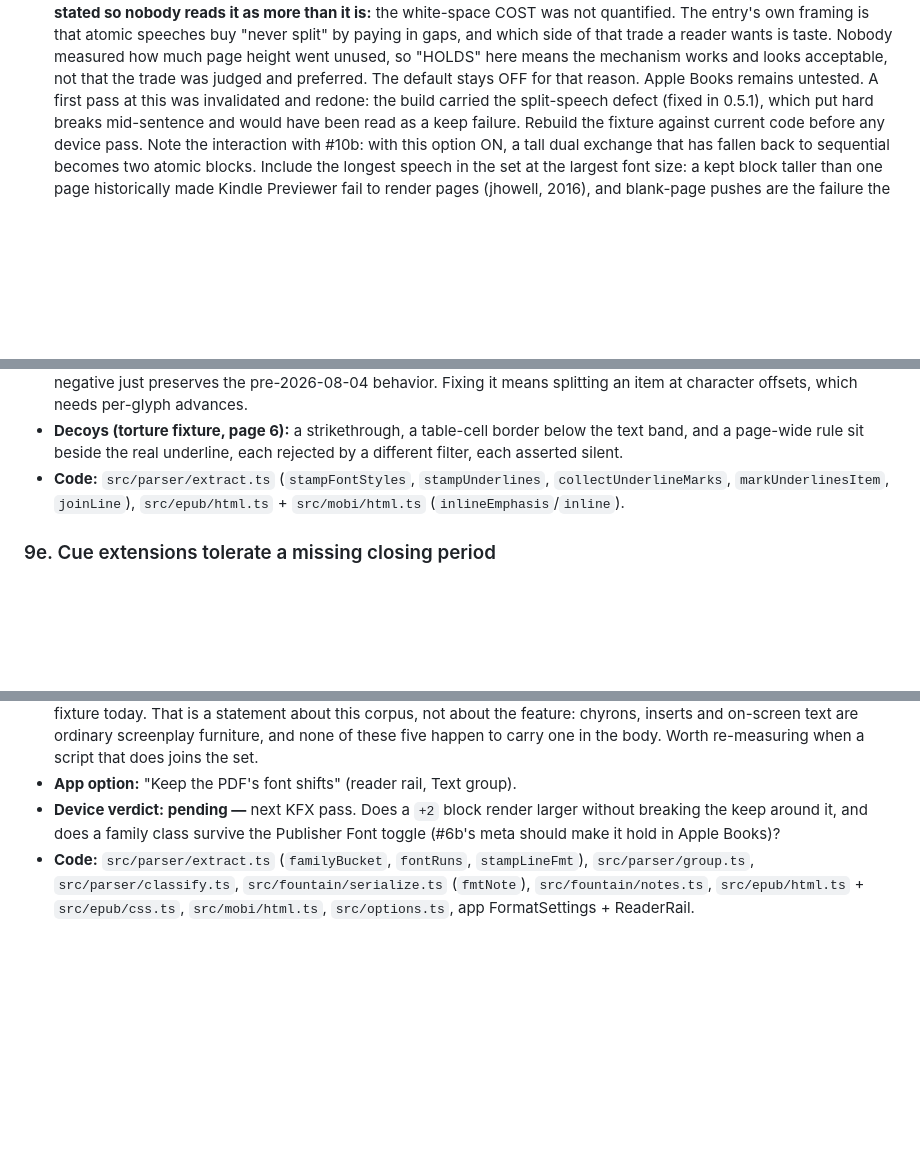
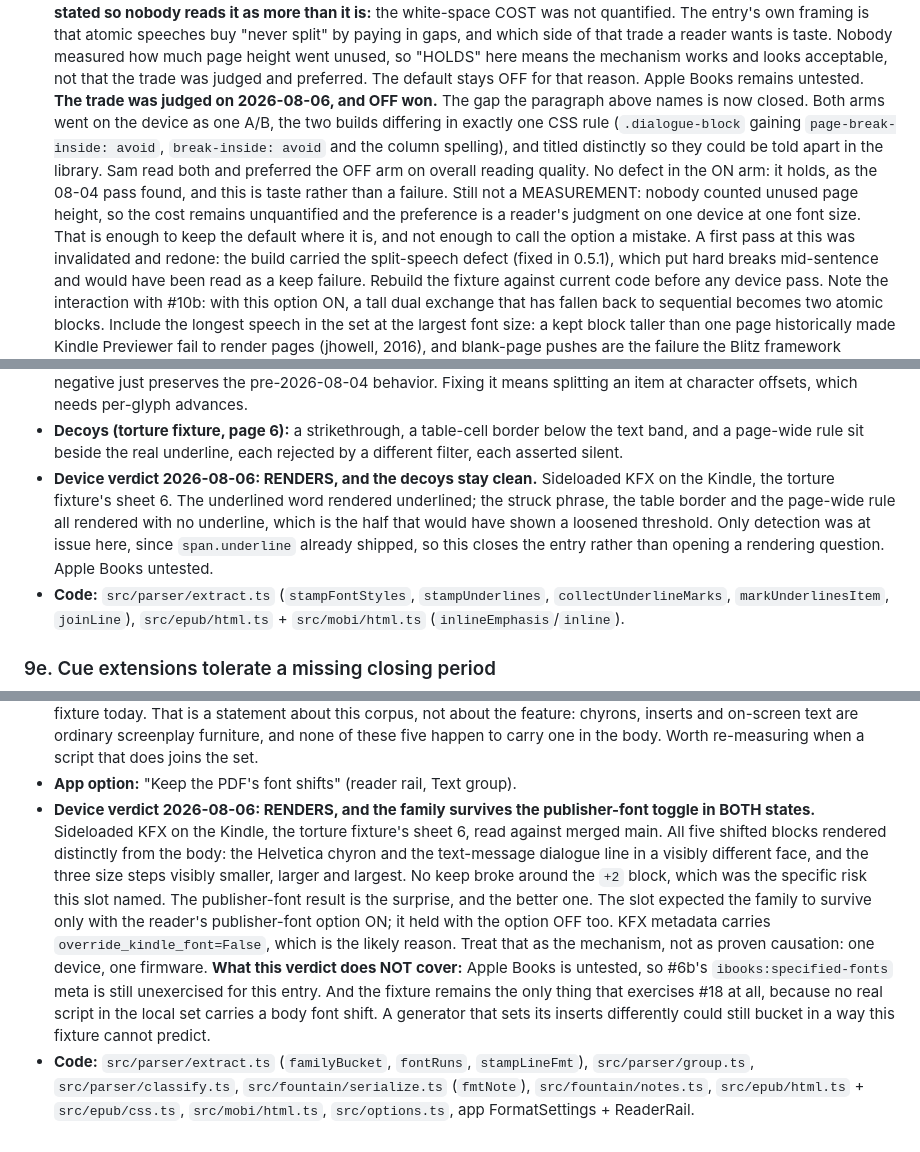
Before and after one commit to ssandweiss/screepub, a Markdown page: docs/formatting-options-log.md, 3 parts joined by grey strips. Rendered like a GitHub page; blank space fills up the shorter version.

Commit message:
Device pass: underline and font shifts land their verdicts, and 8c's trade is finally judged
Sideloaded KFX on the Kindle, torture fixture sheet 6, both arms as one A/B.

#9d: the underline renders, and all three decoys stay clean. Only detection
was ever at issue, so this closes the entry.

#18: all five shifted blocks render distinctly and no keep broke around the
+2 one. The publisher-font result is better than the slot expected: the family
survives with the reader's option OFF as well as ON, which the KFX metadata's
override_kindle_font=False explains. Recorded as the likely mechanism, not as
proven causation. One device, one firmware.

#8c had a verdict since 08-04 that went out of its way to say what it did NOT
cover: the white-space trade was never judged, only shown to work. It is
judged now. OFF preferred on reading quality, no defect in ON. Still not a
measurement, and the entry says so.

Every Kindle-side verdict is closed. Apple Books is the only Phase D item
left, and it would settle #6b and #18's family arm together.

Co-Authored-By: Claude Opus 5 <noreply@anthropic.com>

```diff
--- a/docs/formatting-options-log.md
+++ b/docs/formatting-options-log.md
@@ -571,6 +571,17 @@ and the suite will say so if you forget.
   much page height went unused, so "HOLDS" here means the mechanism works
   and looks acceptable, not that the trade was judged and preferred. The
   default stays OFF for that reason. Apple Books remains untested.
+  **The trade was judged on 2026-08-06, and OFF won.** The gap the paragraph
+  above names is now closed. Both arms went on the device as one A/B, the two
+  builds differing in exactly one CSS rule (`.dialogue-block` gaining
+  `page-break-inside: avoid`, `break-inside: avoid` and the column spelling),
+  and titled distinctly so they could be told apart in the library. Sam read
+  both and preferred the OFF arm on overall reading quality. No defect in the
+  ON arm: it holds, as the 08-04 pass found, and this is taste rather than a
+  failure. Still not a MEASUREMENT: nobody counted unused page height, so the
+  cost remains unquantified and the preference is a reader's judgment on one
+  device at one font size. That is enough to keep the default where it is,
+  and not enough to call the option a mistake.
   A first pass at this was invalidated and redone: the build carried the
   split-speech defect (fixed in 0.5.1), which put hard breaks mid-sentence
   and would have been read as a keep failure. Rebuild the fixture against
@@ -666,6 +677,13 @@ and the suite will say so if you forget.
 - **Decoys (torture fixture, page 6):** a strikethrough, a table-cell border
   below the text band, and a page-wide rule sit beside the real underline,
   each rejected by a different filter, each asserted silent.
+- **Device verdict 2026-08-06: RENDERS, and the decoys stay clean.**
+  Sideloaded KFX on the Kindle, the torture fixture's sheet 6. The underlined
+  word rendered underlined; the struck phrase, the table border and the
+  page-wide rule all rendered with no underline, which is the half that would
+  have shown a loosened threshold. Only detection was at issue here, since
+  `span.underline` already shipped, so this closes the entry rather than
+  opening a rendering question. Apple Books untested.
 - **Code:** `src/parser/extract.ts` (`stampFontStyles`, `stampUnderlines`,
   `collectUnderlineMarks`, `markUnderlinesItem`, `joinLine`),
   `src/epub/html.ts` + `src/mobi/html.ts` (`inlineEmphasis`/`inline`).
@@ -997,9 +1015,24 @@ and the suite will say so if you forget.
   screenplay furniture, and none of these five happen to carry one in the
   body. Worth re-measuring when a script that does joins the set.
 - **App option:** "Keep the PDF's font shifts" (reader rail, Text group).
-- **Device verdict: pending —** next KFX pass. Does a `+2` block render
-  larger without breaking the keep around it, and does a family class survive
-  the Publisher Font toggle (#6b's meta should make it hold in Apple Books)?
+- **Device verdict 2026-08-06: RENDERS, and the family survives the
+  publisher-font toggle in BOTH states.** Sideloaded KFX on the Kindle, the
+  torture fixture's sheet 6, read against merged main. All five shifted
+  blocks rendered distinctly from the body: the Helvetica chyron and the
+  text-message dialogue line in a visibly different face, and the three size
+  steps visibly smaller, larger and largest. No keep broke around the `+2`
+  block, which was the specific risk this slot named.
+  The publisher-font result is the surprise, and the better one. The slot
+  expected the family to survive only with the reader's publisher-font option
+  ON; it held with the option OFF too. KFX metadata carries
+  `override_kindle_font=False`, which is the likely reason. Treat that as the
+  mechanism, not as proven causation: one device, one firmware.
+  **What this verdict does NOT cover:** Apple Books is untested, so #6b's
+  `ibooks:specified-fonts` meta is still unexercised for this entry. And the
+  fixture remains the only thing that exercises #18 at all, because no real
+  script in the local set carries a body font shift. A generator that sets
+  its inserts differently could still bucket in a way this fixture cannot
+  predict.
 - **Code:** `src/parser/extract.ts` (`familyBucket`, `fontRuns`,
   `stampLineFmt`), `src/parser/group.ts`, `src/parser/classify.ts`,
   `src/fountain/serialize.ts` (`fmtNote`), `src/fountain/notes.ts`,
```
Also changed, not shown: 1 other file.
